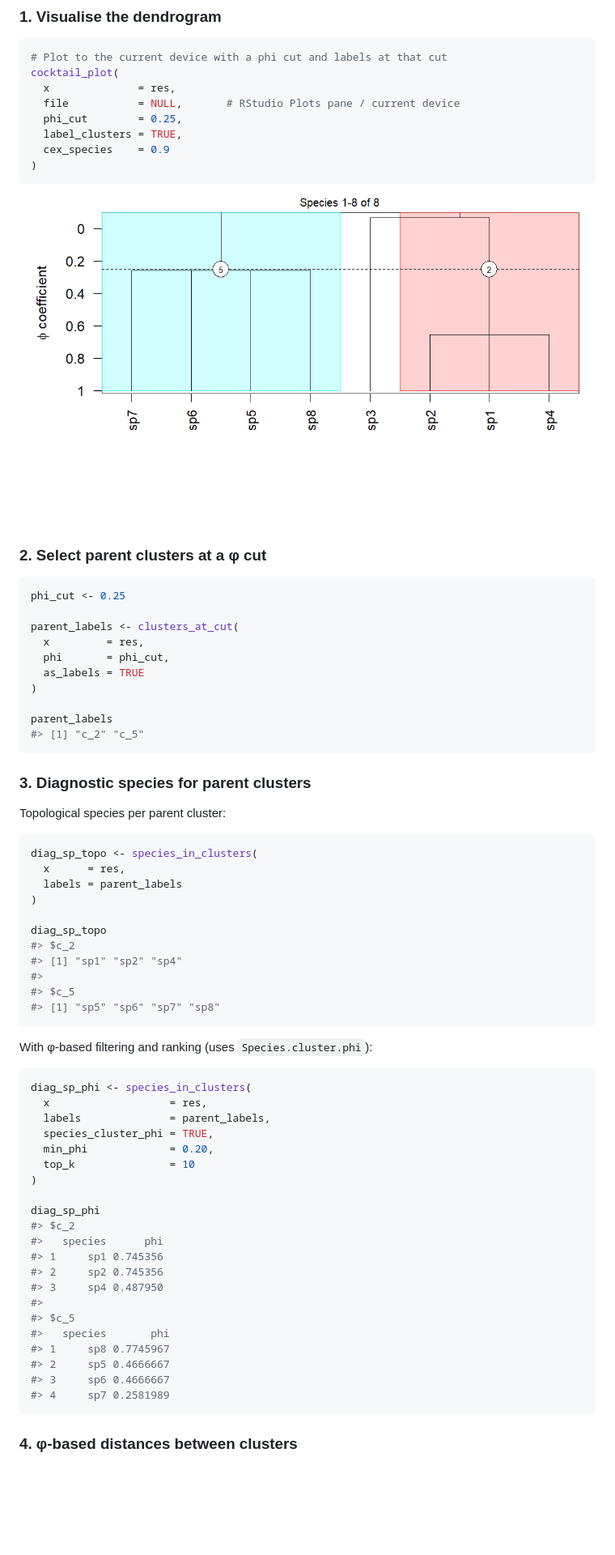
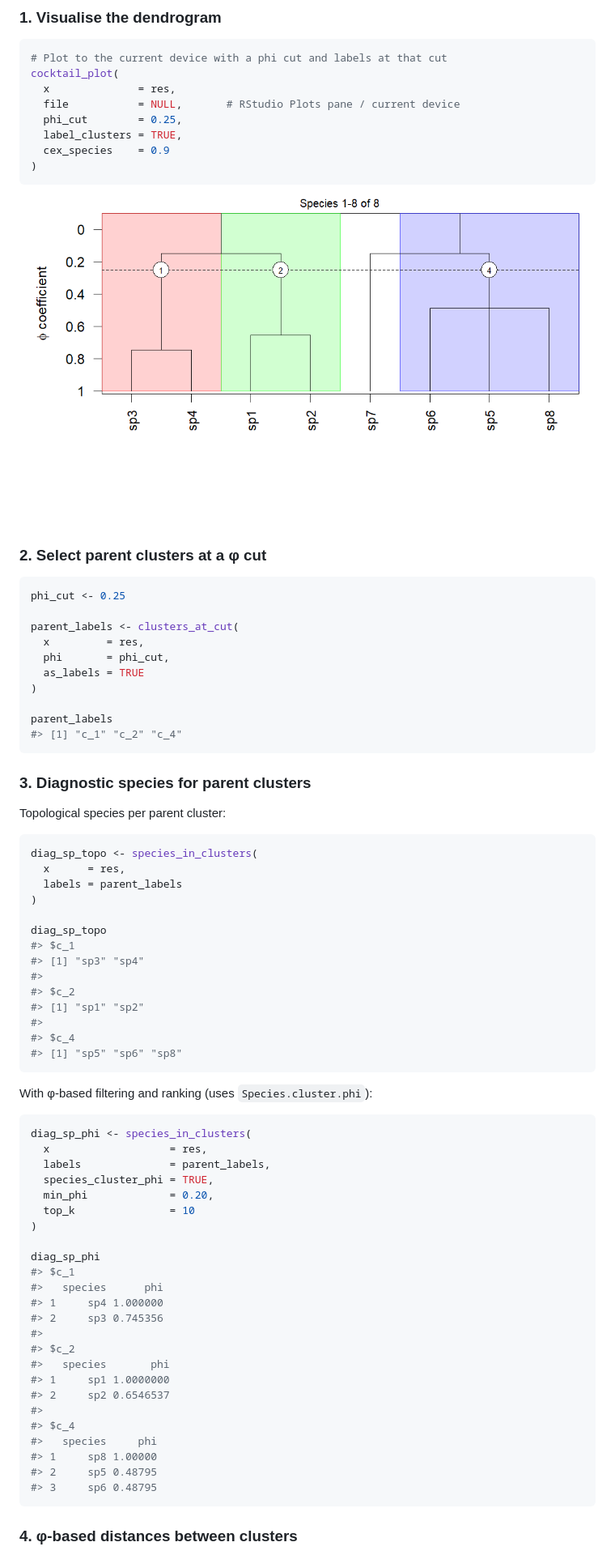
Before and after one commit to dvynokur/cocktailr, a Markdown page: README.md, the part around the change printed below. Shown: that part at 81% size. Drawn GitHub-style; pictures changed too: man/figures/README-typical-plot-1.png; blank space fills up the shorter version.

````diff
--- a/README.md
+++ b/README.md
@@ -159,7 +159,7 @@ parent_labels <- clusters_at_cut(
 )
 
 parent_labels
-#> [1] "c_2" "c_5"
+#> [1] "c_1" "c_2" "c_4"
 ```
 
 ### 3. Diagnostic species for parent clusters
@@ -173,11 +173,14 @@ diag_sp_topo <- species_in_clusters(
 )
 
 diag_sp_topo
+#> $c_1
+#> [1] "sp3" "sp4"
+#>
 #> $c_2
-#> [1] "sp1" "sp2" "sp4"
+#> [1] "sp1" "sp2"
 #>
-#> $c_5
-#> [1] "sp5" "sp6" "sp7" "sp8"
+#> $c_4
+#> [1] "sp5" "sp6" "sp8"
 ```
 
 With φ-based filtering and ranking (uses `Species.cluster.phi`):
@@ -192,18 +195,21 @@ diag_sp_phi <- species_in_clusters(
 )
 
 diag_sp_phi
+#> $c_1
+#>   species      phi
+#> 1     sp4 1.000000
+#> 2     sp3 0.745356
+#>
 #> $c_2
-#>   species      phi
-#> 1     sp1 0.745356
-#> 2     sp2 0.745356
-#> 3     sp4 0.487950
+#>   species       phi
+#> 1     sp1 1.0000000
+#> 2     sp2 0.6546537
 #>
-#> $c_5
-#>   species       phi
-#> 1     sp8 0.7745967
-#> 2     sp5 0.4666667
-#> 3     sp6 0.4666667
-#> 4     sp7 0.2581989
+#> $c_4
+#>   species     phi
+#> 1     sp8 1.00000
+#> 2     sp5 0.48795
+#> 3     sp6 0.48795
 ```
 
 ### 4. φ-based distances between clusters
````
Also changed, not shown: other parts of README.md (+22 -21 lines), man/figures/README-typical-cocktail-groups-1.png, man/figures/README-typical-phi-dist-1.png, 1 other file.
